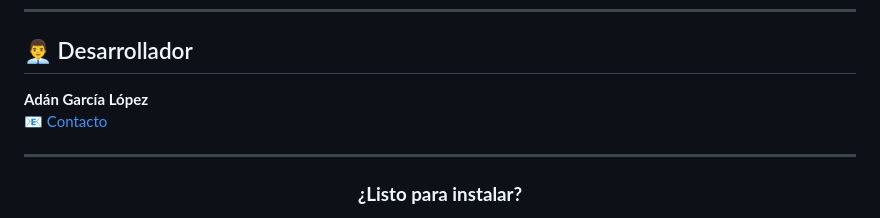
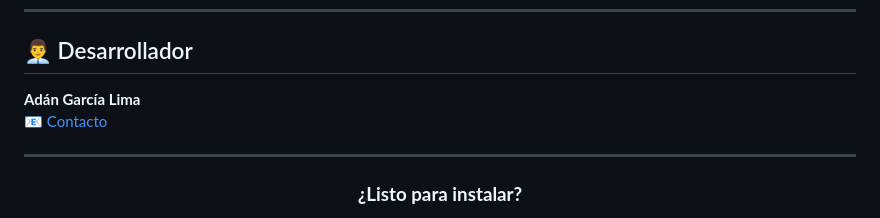
Before and after one commit to AdanGarciaL/Agua-Viva-TG-gestion, a Markdown page: README.md, the part around the change. Rendered like a GitHub page.

Commit message:
Correct developer name from 'García López' to 'García Lima'

```diff
--- a/README.md
+++ b/README.md
@@ -217,7 +217,7 @@ Privada - Solo para uso autorizado
 
 ## 👨‍💼 Desarrollador
 
-**Adán García López**
+**Adán García Lima**
 📧 [Contacto](https://github.com/AdanGarciaL)
 
 ---
```
